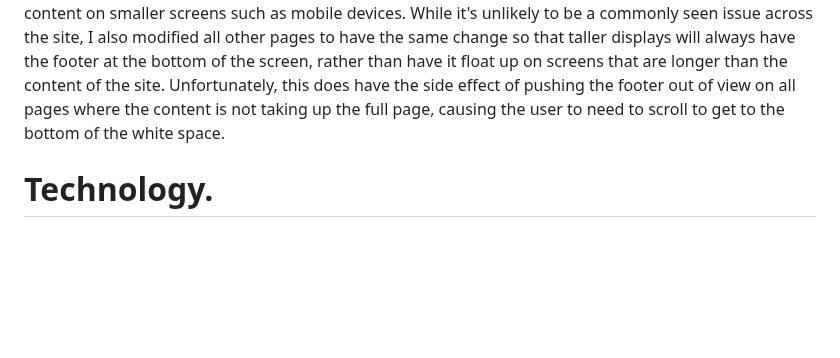
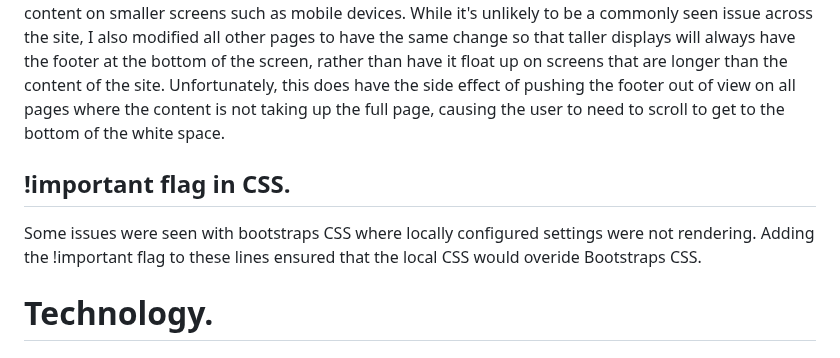
Before and after one commit to monkphin/nlaw, a Markdown page: README.md, the part around the change. Rendered like a GitHub page; blank space fills up the shorter version.

Commit message:
Added some information to the bugs section

```diff
--- a/README.md
+++ b/README.md
@@ -462,6 +462,9 @@ For some reason, the carousel controls aren't properly honouring the colours set
 ## Contact Page
 This page has significantly less content than the rest of the site, so has a much shorter height as a result. Due to this and some issues with how the site is rendering the footer was showing issues where it would float part way up the page, rather than sticking to the bottom. To get around this I have had to apply the Bootstrap class min-vh-100 to the first div of the page, forcing it to take up 100% of the viewport height. I also tried using Bootstraps 'fixed-bottom' class to pin the footer to the bottom of the screen but this had the effect of letting it float in place, like the Navbar currently does, rather than scrolling with the rest of the content, which while not a bad solution would need replicating across the rest of the site to ensure cohesion and would cause it to take up additional screen space which is better used for displaying content on smaller screens such as mobile devices.
 While it's unlikely to be a commonly seen issue across the site, I also modified all other pages to have the same change so that taller displays will always have the footer at the bottom of the screen, rather than have it float up on screens that are longer than the content of the site. Unfortunately, this does have the side effect of pushing the footer out of view on all pages where the content is not taking up the full page, causing the user to need to scroll to get to the bottom of the white space.
+
+## !important flag in CSS.
+Some issues were seen with bootstraps CSS where locally configured settings were not rendering. Adding the !important flag to these lines ensured that the local CSS would overide Bootstraps CSS.
 
 # Technology.
 
```
